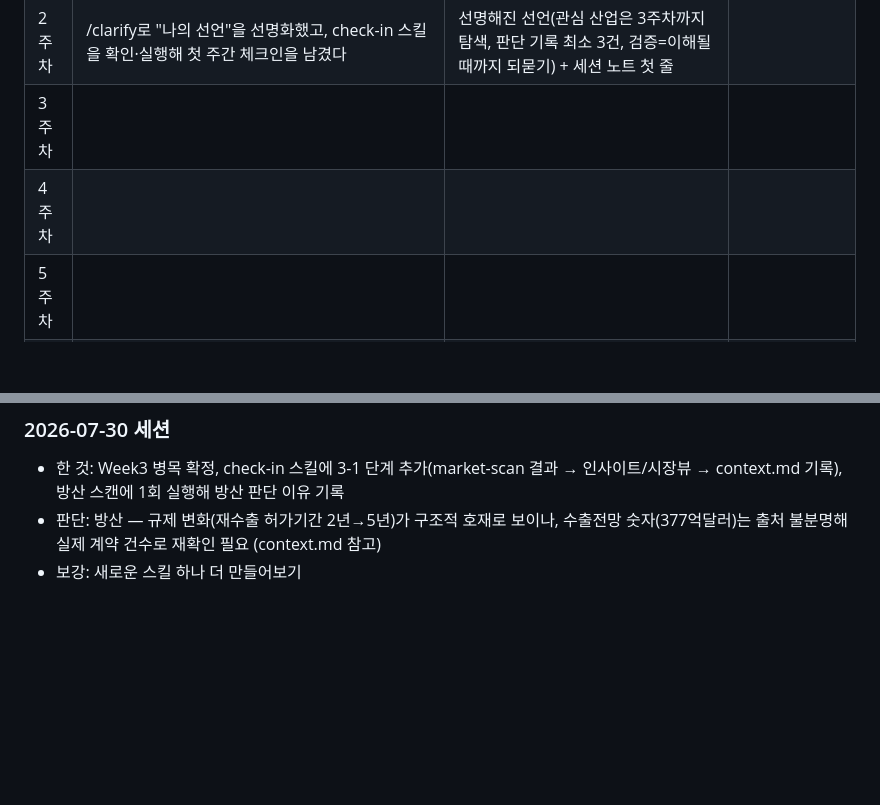
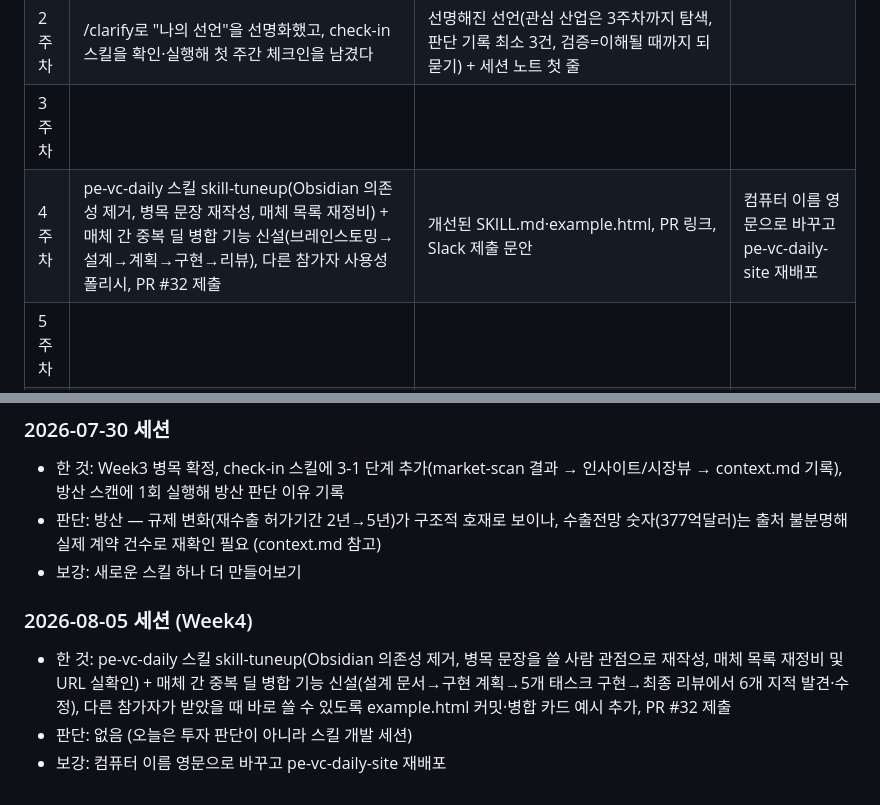
Before and after one commit to dp-investor-club/my-investor-club-workspace, a Markdown page: journey.md, 2 parts joined by grey strips. Drawn GitHub-style; blank space fills up the shorter version.

Commit message:
week4 세 줄 결산: 기준·보강 기록
기준: 남이 쓸 걸 만들 때는 내 편의가 아니라 그 사람의 기본값을 남긴다.
판단은 없음(투자 판단이 아닌 스킬 개발 세션). 보강: 컴퓨터 이름 영문 전환 후
pe-vc-daily-site 재배포.

```diff
--- a/journey.md
+++ b/journey.md
@@ -21,7 +21,7 @@ AI에게 1차 조사를 맡기고, 나는 이해될 때까지 되물어 검증
 | 1주차 | curriculum.md를 읽고 3주차(모의투자 판단 기록+검증)를 가장 기대되는 것으로 골랐다. AI에게 질문시켜 클럽 참여 동기·성공기준·부족점을 답했다 | 동기: AI로 이 도메인에서 작업법을 익히고 싶다 / 성공기준: 판단을 근거와 함께 기록하는 습관 / 부족점: 정보만 모으고 정리·기록이 안 됨 | weeks/에 실제 강의안을 넣어보기 |
 | 2주차 | /clarify로 "나의 선언"을 선명화했고, check-in 스킬을 확인·실행해 첫 주간 체크인을 남겼다 | 선명해진 선언(관심 산업은 3주차까지 탐색, 판단 기록 최소 3건, 검증=이해될 때까지 되묻기) + 세션 노트 첫 줄 | |
 | 3주차 | | | |
-| 4주차 | | | |
+| 4주차 | pe-vc-daily 스킬 skill-tuneup(Obsidian 의존성 제거, 병목 문장 재작성, 매체 목록 재정비) + 매체 간 중복 딜 병합 기능 신설(브레인스토밍→설계→계획→구현→리뷰), 다른 참가자 사용성 폴리시, PR #32 제출 | 개선된 SKILL.md·example.html, PR 링크, Slack 제출 문안 | 컴퓨터 이름 영문으로 바꾸고 pe-vc-daily-site 재배포 |
 | 5주차 | | | |
 | 캠프 | | | |
 
@@ -56,3 +56,8 @@ AI에게 1차 조사를 맡기고, 나는 이해될 때까지 되물어 검증
 - 한 것: Week3 병목 확정, check-in 스킬에 3-1 단계 추가(market-scan 결과 → 인사이트/시장뷰 → context.md 기록), 방산 스캔에 1회 실행해 방산 판단 이유 기록
 - 판단: 방산 — 규제 변화(재수출 허가기간 2년→5년)가 구조적 호재로 보이나, 수출전망 숫자(377억달러)는 출처 불분명해 실제 계약 건수로 재확인 필요 (context.md 참고)
 - 보강: 새로운 스킬 하나 더 만들어보기
+
+### 2026-08-05 세션 (Week4)
+- 한 것: pe-vc-daily 스킬 skill-tuneup(Obsidian 의존성 제거, 병목 문장을 쓸 사람 관점으로 재작성, 매체 목록 재정비 및 URL 실확인) + 매체 간 중복 딜 병합 기능 신설(설계 문서→구현 계획→5개 태스크 구현→최종 리뷰에서 6개 지적 발견·수정), 다른 참가자가 받았을 때 바로 쓸 수 있도록 example.html 커밋·병합 카드 예시 추가, PR #32 제출
+- 판단: 없음 (오늘은 투자 판단이 아니라 스킬 개발 세션)
+- 보강: 컴퓨터 이름 영문으로 바꾸고 pe-vc-daily-site 재배포
```
Also changed, not shown: CLAUDE.md (+1 -0 lines).
